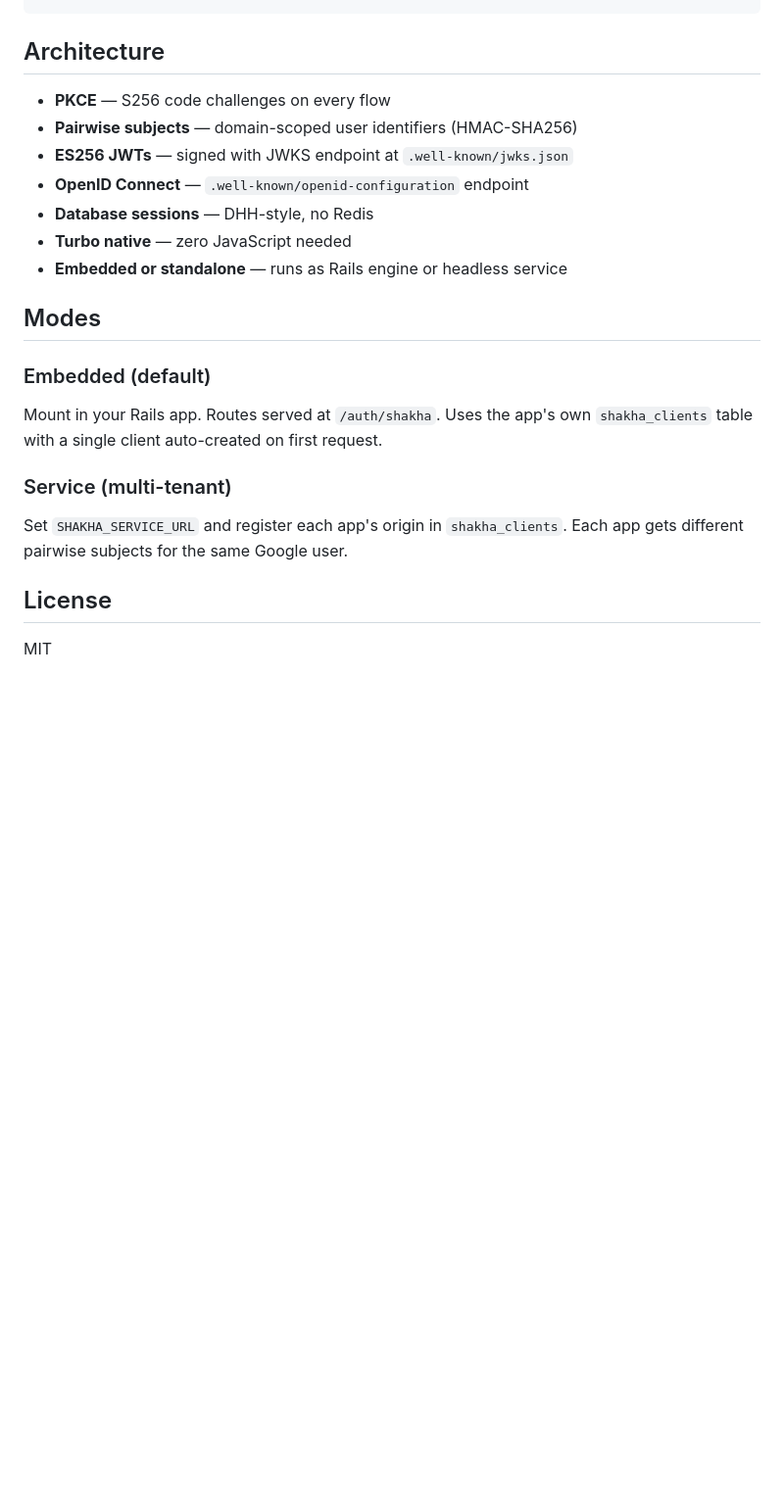
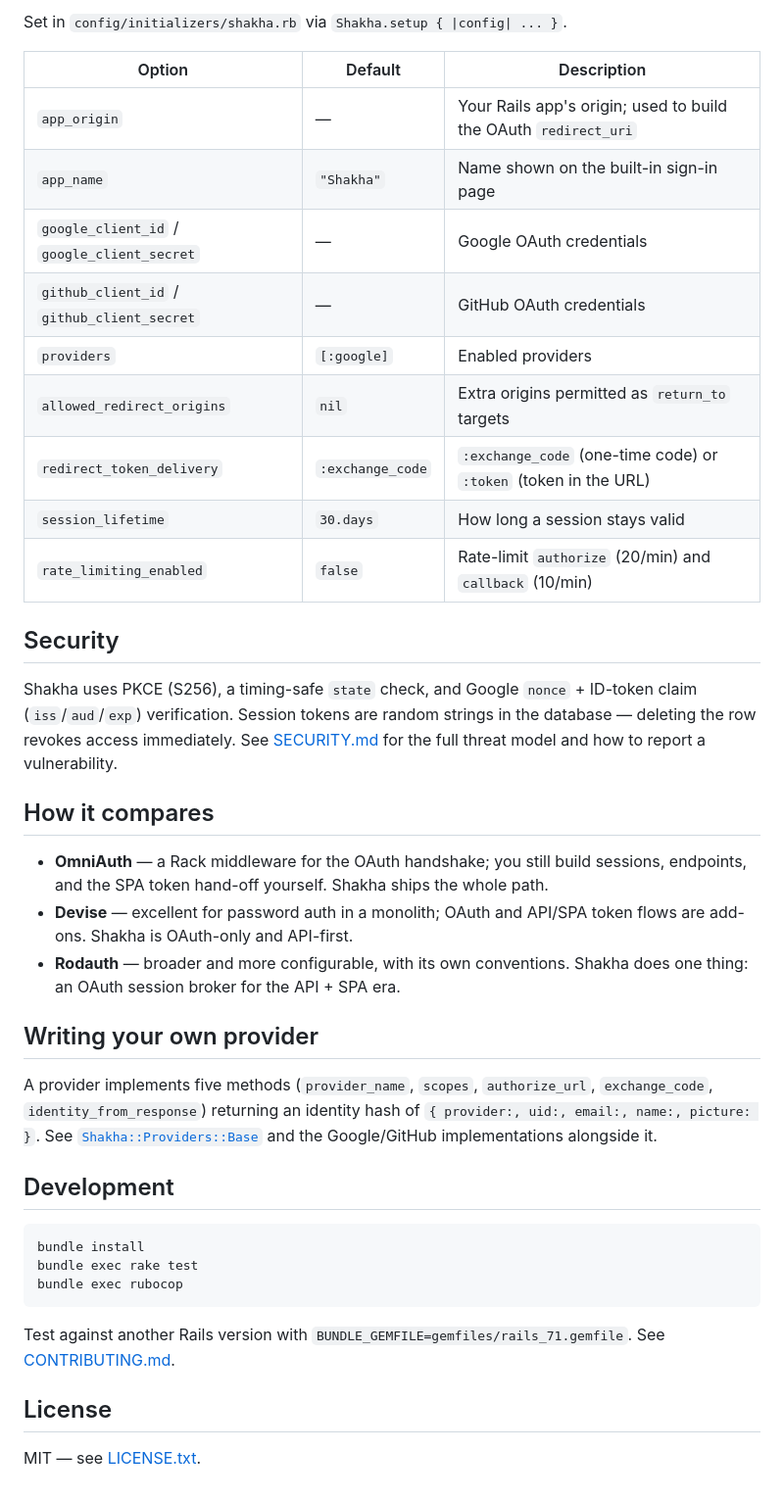
Before and after one commit to Asrat77/shakha, a Markdown page: README.md, the part around one of its changes. Shown at 98% size. Rendered like a GitHub page; blank space fills up the shorter version.

````diff
--- a/README.md
+++ b/README.md
@@ -118,25 +151,54 @@ user_id = payload[:pairwise_sub]
+Set in `config/initializers/shakha.rb` via `Shakha.setup { |config| ... }`.
+
+| Option | Default | Description |
+|---|---|---|
+| `app_origin` | — | Your Rails app's origin; used to build the OAuth `redirect_uri` |
+| `app_name` | `"Shakha"` | Name shown on the built-in sign-in page |
+| `google_client_id` / `google_client_secret` | — | Google OAuth credentials |
+| `github_client_id` / `github_client_secret` | — | GitHub OAuth credentials |
+| `providers` | `[:google]` | Enabled providers |
+| `allowed_redirect_origins` | `nil` | Extra origins permitted as `return_to` targets |
+| `redirect_token_delivery` | `:exchange_code` | `:exchange_code` (one-time code) or `:token` (token in the URL) |
+| `session_lifetime` | `30.days` | How long a session stays valid |
+| `rate_limiting_enabled` | `false` | Rate-limit `authorize` (20/min) and `callback` (10/min) |
+
+## Security
+
+Shakha uses PKCE (S256), a timing-safe `state` check, and Google `nonce` +
+ID-token claim (`iss`/`aud`/`exp`) verification. Session tokens are random
+strings in the database — deleting the row revokes access immediately. See
+[SECURITY.md](SECURITY.md) for the full threat model and how to report a
+vulnerability.
+
+## How it compares
+
+- **OmniAuth** — a Rack middleware for the OAuth handshake; you still build
+  sessions, endpoints, and the SPA token hand-off yourself. Shakha ships the
+  whole path.
+- **Devise** — excellent for password auth in a monolith; OAuth and API/SPA
+  token flows are add-ons. Shakha is OAuth-only and API-first.
+- **Rodauth** — broader and more configurable, with its own conventions. Shakha
+  does one thing: an OAuth session broker for the API + SPA era.
+
+## Writing your own provider
+
+A provider implements five methods (`provider_name`, `scopes`, `authorize_url`,
+`exchange_code`, `identity_from_response`) returning an identity hash of
+`{ provider:, uid:, email:, name:, picture: }`. See
+[`Shakha::Providers::Base`](lib/shakha/providers/base.rb) and the Google/GitHub
+implementations alongside it.
+
+## Development
+
+```bash
+bundle install
+bundle exec rake test
+bundle exec rubocop
 ```
 
-## Architecture
-
-- **PKCE** — S256 code challenges on every flow
-- **Pairwise subjects** — domain-scoped user identifiers (HMAC-SHA256)
-- **ES256 JWTs** — signed with JWKS endpoint at `.well-known/jwks.json`
-- **OpenID Connect** — `.well-known/openid-configuration` endpoint
-- **Database sessions** — DHH-style, no Redis
-- **Turbo native** — zero JavaScript needed
-- **Embedded or standalone** — runs as Rails engine or headless service
-
-## Modes
-
-### Embedded (default)
-
-Mount in your Rails app. Routes served at `/auth/shakha`. Uses the app's own `shakha_clients` table with a single client auto-created on first request.
-
-### Service (multi-tenant)
-
-Set `SHAKHA_SERVICE_URL` and register each app's origin in `shakha_clients`. Each app gets different pairwise subjects for the same Google user.
+Test against another Rails version with `BUNDLE_GEMFILE=gemfiles/rails_71.gemfile`.
+See [CONTRIBUTING.md](CONTRIBUTING.md).
 
 ## License
 
-MIT
+MIT — see [LICENSE.txt](LICENSE.txt).
````
Also changed, not shown: other parts of README.md (+112 -79 lines).
